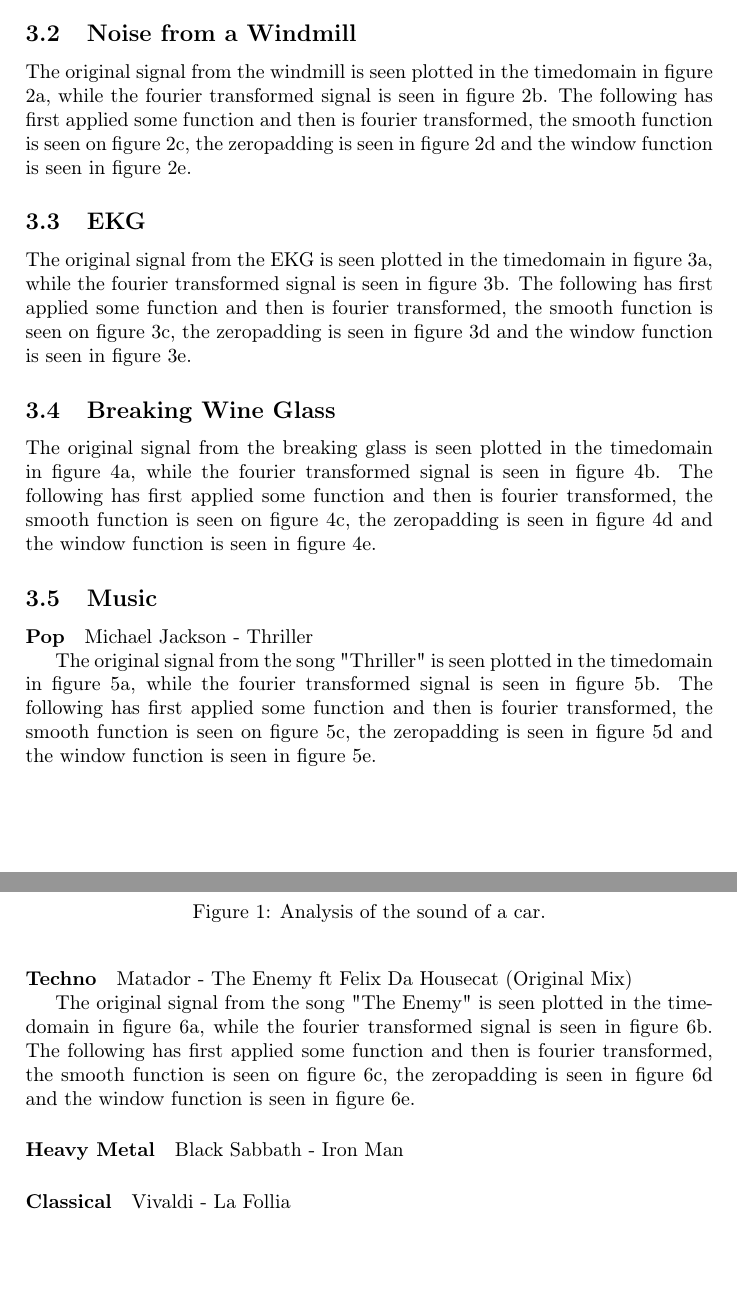
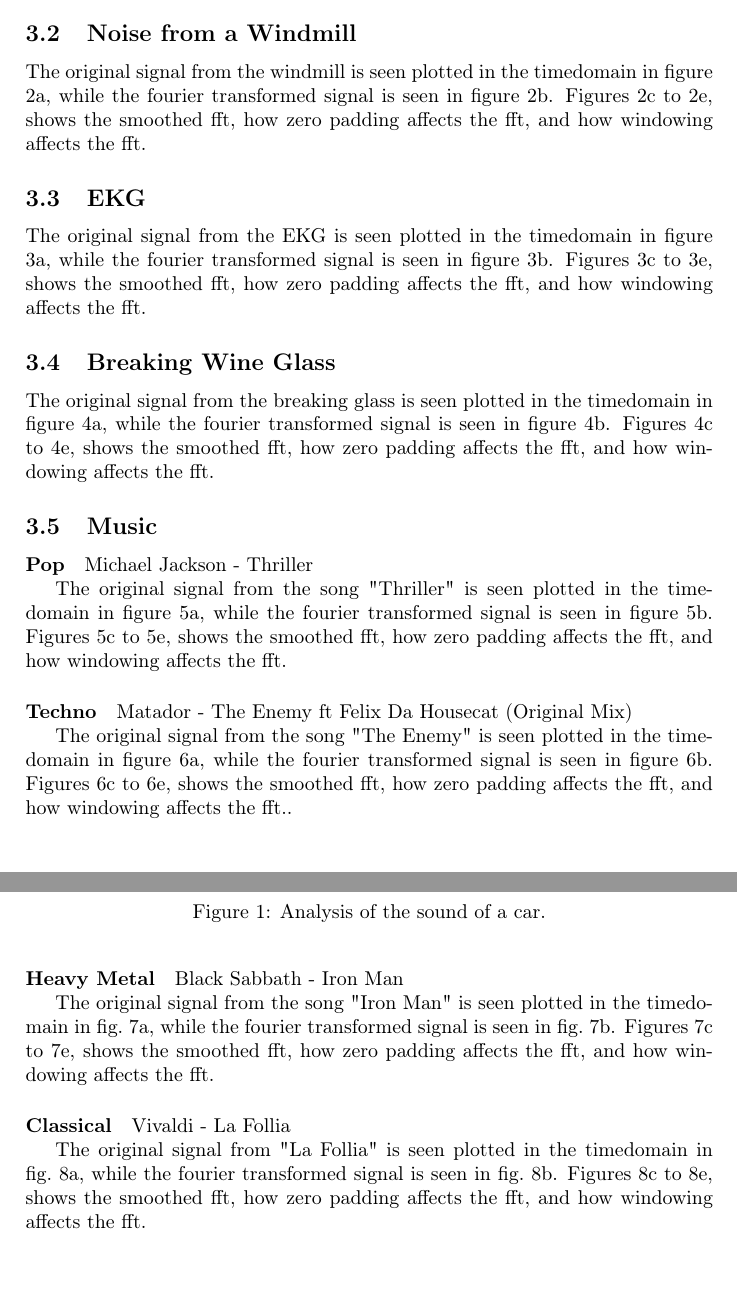
Before and after one commit to Quanalogy/E3DSB-MiniprojektA, a LaTeX document (main.tex, which reads frequency_analysis.tex): two parts of pages 6 and 7 of 15, joined at a grey line, cut so that both start at the same text. Compiled offline with pdfLaTeX.

Commit message:
Musik...

```diff
--- a/frequency_analysis.tex
+++ b/frequency_analysis.tex
@@ -26,8 +26,8 @@ The original signal from the car engine is seen in figure \ref{fig:car_time}, wh
 
 
 \subsection{Noise from a Windmill}
-
-The original signal from the windmill is seen plotted in the timedomain in figure \ref{fig:windmill_time}, while the fourier transformed signal is seen in figure \ref{fig:windmill_freq}. The following has first applied some function and then is fourier transformed, the smooth function is seen on figure \ref{fig:windmill_smooth}, the zeropadding is seen in figure \ref{fig:windmill_zero} and the window function is seen in figure \ref{fig:windmill_window}.
+The original signal from the windmill is seen plotted in the timedomain in figure \ref{fig:windmill_time}, while the fourier transformed signal is seen in figure \ref{fig:windmill_freq}.
+\Cref{fig:windmill_smooth,fig:windmill_zero,fig:windmill_window}, shows the smoothed fft, how zero padding affects the fft, and how windowing affects the fft.
 
 \begin{figure}[htb!]
 	\centering
@@ -46,8 +46,8 @@ The original signal from the windmill is seen plotted in the timedomain in figur
 
 
 \subsection{EKG}
-
-The original signal from the EKG is seen plotted in the timedomain in figure \ref{fig:ekg_time}, while the fourier transformed signal is seen in figure \ref{fig:ekg_freq}. The following has first applied some function and then is fourier transformed, the smooth function is seen on figure \ref{fig:ekg_smooth}, the zeropadding is seen in figure \ref{fig:ekg_zero} and the window function is seen in figure \ref{fig:ekg_window}.
+The original signal from the EKG is seen plotted in the timedomain in figure \ref{fig:ekg_time}, while the fourier transformed signal is seen in figure \ref{fig:ekg_freq}.
+\Cref{fig:ekg_smooth,fig:ekg_zero,fig:ekg_window}, shows the smoothed fft, how zero padding affects the fft, and how windowing affects the fft.
 
 
 \begin{figure}[htb!]
@@ -67,7 +67,8 @@ The original signal from the EKG is seen plotted in the timedomain in figure \re
 
 \subsection{Breaking Wine Glass}
 
-The original signal from the breaking glass is seen plotted in the timedomain in figure \ref{fig:glassBreaking_time}, while the fourier transformed signal is seen in figure \ref{fig:glassBreaking_freq}. The following has first applied some function and then is fourier transformed, the smooth function is seen on figure \ref{fig:glassBreaking_smooth}, the zeropadding is seen in figure \ref{fig:glassBreaking_zero} and the window function is seen in figure \ref{fig:glassBreaking_window}.
+The original signal from the breaking glass is seen plotted in the timedomain in figure \ref{fig:glassBreaking_time}, while the fourier transformed signal is seen in figure \ref{fig:glassBreaking_freq}.
+\Cref{fig:glassBreaking_smooth,fig:glassBreaking_zero,fig:glassBreaking_window}, shows the smoothed fft, how zero padding affects the fft, and how windowing affects the fft.
 
 \begin{figure}[htb!]
 	\centering
@@ -90,7 +91,8 @@ The original signal from the breaking glass is seen plotted in the timedomain in
 \paragraph{Pop}
 Michael Jackson - Thriller
 
-The original signal from the song "Thriller" is seen plotted in the timedomain in figure \ref{fig:pop_time}, while the fourier transformed signal is seen in figure \ref{fig:pop_freq}. The following has first applied some function and then is fourier transformed, the smooth function is seen on figure \ref{fig:pop_smooth}, the zeropadding is seen in figure \ref{fig:pop_zero} and the window function is seen in figure \ref{fig:pop_window}.
+The original signal from the song "Thriller" is seen plotted in the timedomain in figure \ref{fig:pop_time}, while the fourier transformed signal is seen in figure \ref{fig:pop_freq}.
+\Cref{fig:pop_smooth,fig:pop_zero,fig:pop_window}, shows the smoothed fft, how zero padding affects the fft, and how windowing affects the fft.
 
 
 \begin{figure}[htb!]
@@ -111,7 +113,7 @@ The original signal from the song "Thriller" is seen plotted in the timedomain i
 \paragraph{Techno}
 Matador - The Enemy ft Felix Da Housecat (Original Mix)
 
-The original signal from the song "The Enemy" is seen plotted in the timedomain in figure \ref{fig:techno_time}, while the fourier transformed signal is seen in figure \ref{fig:techno_freq}. The following has first applied some function and then is fourier transformed, the smooth function is seen on figure \ref{fig:techno_smooth}, the zeropadding is seen in figure \ref{fig:techno_zero} and the window function is seen in figure \ref{fig:techno_window}.
+The original signal from the song "The Enemy" is seen plotted in the timedomain in figure \ref{fig:techno_time}, while the fourier transformed signal is seen in figure \ref{fig:techno_freq}. \Cref{fig:techno_smooth,fig:techno_zero,fig:techno_window}, shows the smoothed fft, how zero padding affects the fft, and how windowing affects the fft..
 
 \begin{figure}[htb!]
 	\centering
@@ -131,6 +133,8 @@ The original signal from the song "The Enemy" is seen plotted in the timedomain
 \paragraph{Heavy Metal}
 Black Sabbath - Iron Man
 
+The original signal from the song "Iron Man" is seen plotted in the timedomain in \cref{fig:heavy_time}, while the fourier transformed signal is seen in \cref{fig:heavy_freq}. \Cref{fig:heavy_smooth,fig:heavy_zero,fig:heavy_window}, shows the smoothed fft, how zero padding affects the fft, and how windowing affects the fft.
+
 \begin{figure}[htb!]
 	\centering
 	\subcaptionbox{Time Domain.\label{fig:heavy_time}}
@@ -148,6 +152,8 @@ Black Sabbath - Iron Man
 
 \paragraph{Classical}
 Vivaldi - La Follia
+
+The original signal from "La Follia" is seen plotted in the timedomain in \cref{fig:klassisk_time}, while the fourier transformed signal is seen in \cref{fig:klassisk_freq}. \Cref{fig:klassisk_smooth,fig:klassisk_zero,fig:klassisk_window}, shows the smoothed fft, how zero padding affects the fft, and how windowing affects the fft.
 
 \begin{figure}[htb!]
 	\centering
```
